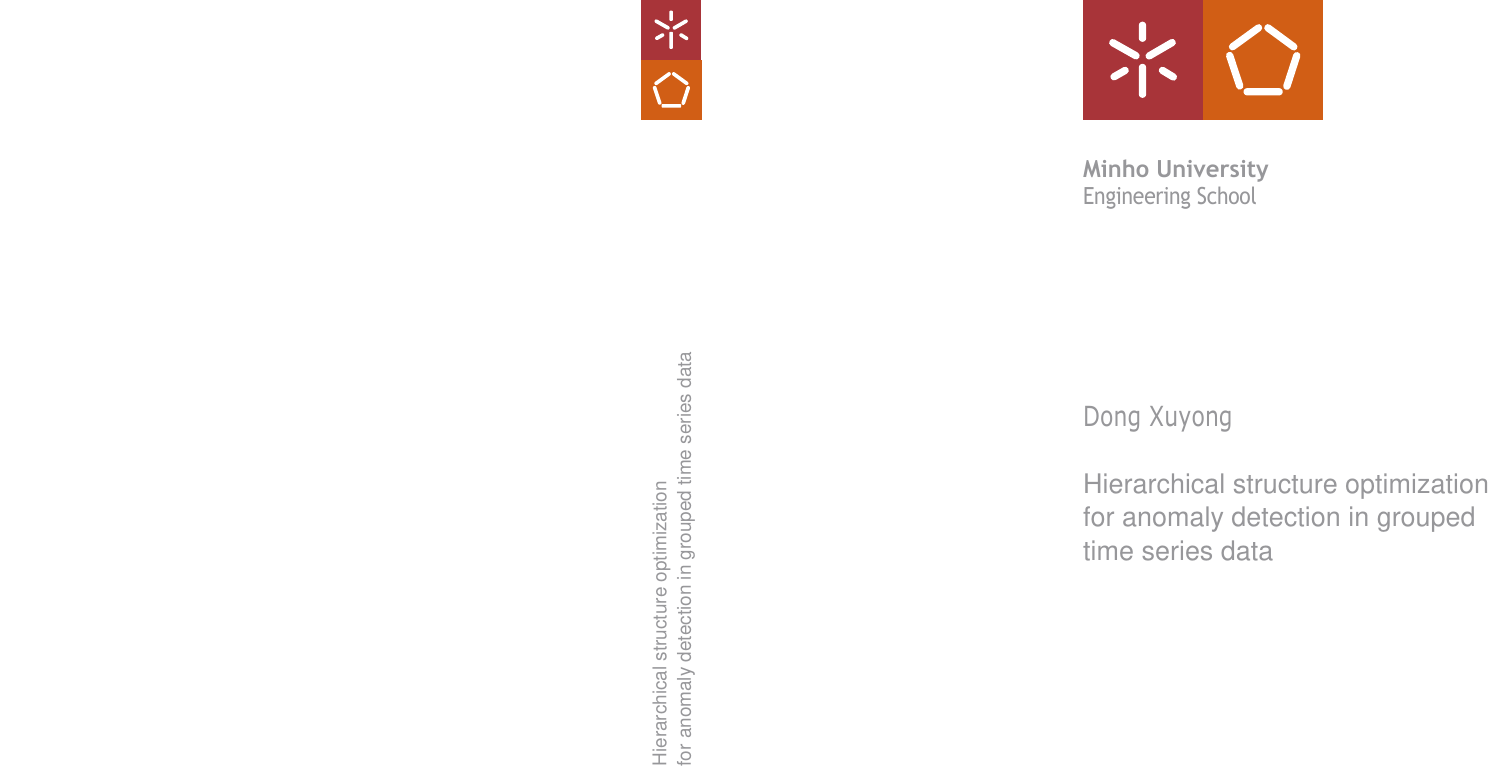
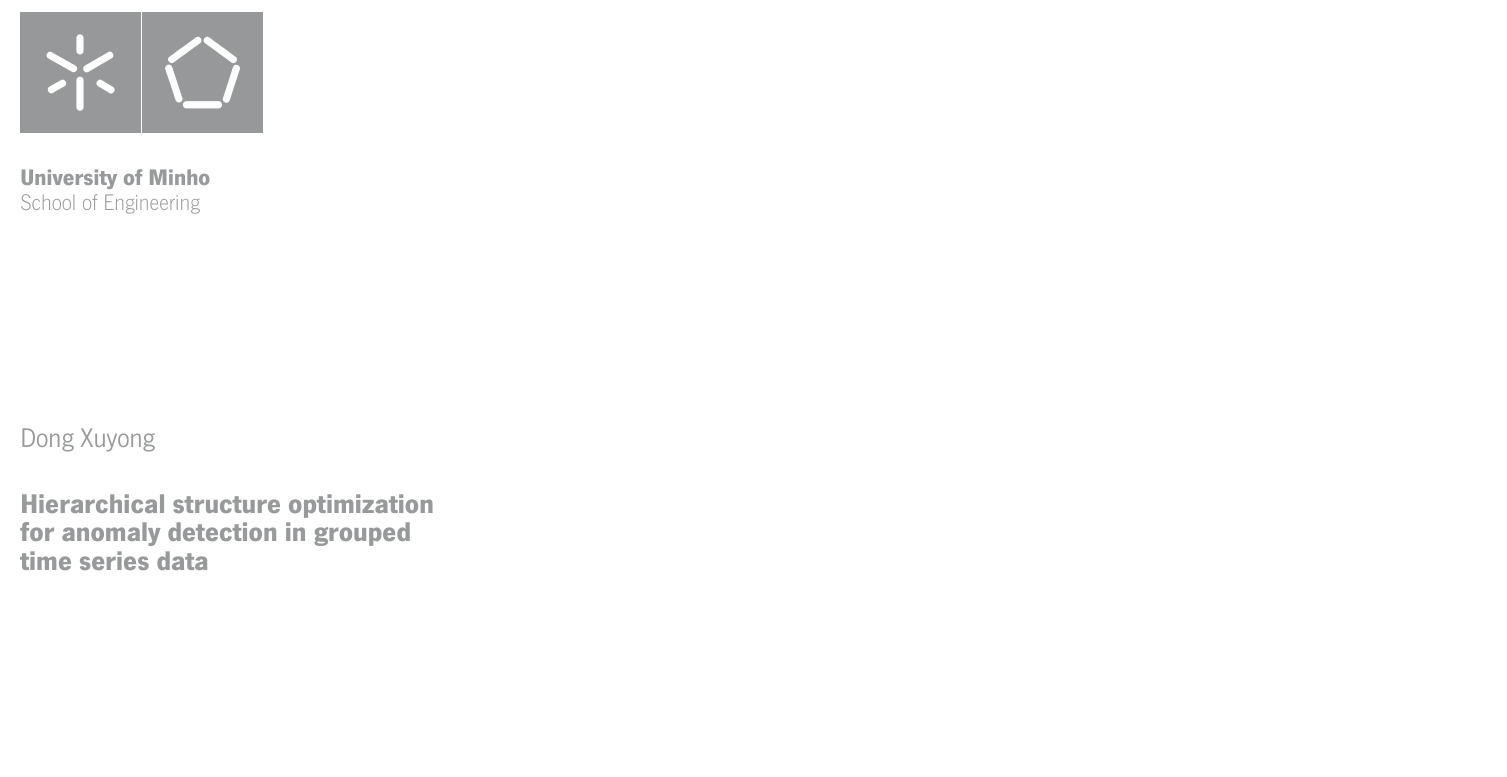
Before and after one commit to Dong-Xuyong/thesis, a LaTeX thesis (PonyGE2/Latex Document/main.tex, which reads PonyGE2/Latex Document/covers.tex): part of page 1 of 77 before the commit and part of page 3 of 78 after it, cut at the place of the change, the shorter picture padded with empty space. Compiled offline with LuaLaTeX.

Commit message:
Generate the dissertation covers in LaTeX. (#8)
Replace the static cover and title-page PDFs with an editable cover spread, gray verso, and title page. The submission month is November 2026, set once and printed on the cover, spine, and title page.

Co-authored-by: Cursor Agent <cursoragent@cursor.com>
Co-authored-by: Dong Xuyong <Dong-Xuyong@users.noreply.github.com>

```diff
--- /dev/null
+++ b/PonyGE2/Latex Document/covers.tex
@@ -0,0 +16,36 @@
+  \begin{tikzpicture}[remember picture, overlay, x=1mm, y=1mm]
+    \begin{scope}[shift={(current page.north west)}, yscale=-1]
+      % Spine symbols, vertical, without the school name (Annex 2).
+      \node[anchor=north, inner sep=0pt] at (220,16)
+        {\includegraphics[width=9mm]{assets/logos/UM.jpg}};
+      \node[anchor=north, inner sep=0pt] at (220,26)
+        {\includegraphics[width=9mm]{assets/logos/EE.jpg}};
+      \node[anchor=center, rotate=90, text=PANTONECoolGray7C, inner sep=0pt] at (220,150) {%
+        \fontsize{12pt}{14.4pt}\selectfont
+        \shortstack{%
+          \textbf{Hierarchical structure optimization}\\
+          \textbf{for anomaly detection in grouped time series data}\\
+          Dong Xuyong}};
+      \node[anchor=center, rotate=90, text=PANTONECoolGray7C, inner sep=0pt] at (220,278) {%
+        \fontsize{10pt}{12pt}\selectfont UMinho | \submissiondate};
+      % Front cover. Text block starts 79 mm into the front panel, as in the template.
+      \node[anchor=north west, inner sep=0pt] at (309,18)
+        {\includegraphics[width=26mm]{assets/logos/UM.jpg}%
+         \includegraphics[width=26mm]{assets/logos/EE.jpg}};
+      \node[anchor=north west, text=PANTONECoolGray7C, inner sep=0pt] at (309,52) {%
+        \fontsize{14.4pt}{16.8pt}\selectfont
+        \shortstack[l]{%
+          \textbf{University of Minho}\\
+          {\NewsGotTLight School of Engineering}}};
+      \node[anchor=north west, text=PANTONECoolGray7C, inner sep=0pt] at (309,108) {%
+        \fontsize{17.28pt}{20.4pt}\selectfont
+        \shortstack[l]{%
+          Dong Xuyong\\
+          \strut\\
+          \textbf{Hierarchical structure optimization}\\
+          \textbf{for anomaly detection in grouped}\\
+          \textbf{time series data}}};
+      \node[anchor=north west, text=PANTONECoolGray7C, inner sep=0pt] at (309,282) {%
+        \fontsize{10pt}{12pt}\selectfont \submissiondate};
+    \end{scope}
+  \end{tikzpicture}%
@@ -0,0 +72,34 @@
+  \begin{tikzpicture}[remember picture, overlay, x=1mm, y=1mm]
+    \begin{scope}[shift={(current page.north west)}, yscale=-1]
+      \node[anchor=north west, inner sep=0pt] at (79,18)
+        {\includegraphics[width=26mm]{assets/logos/UM-gray.jpg}\hspace{0.5mm}%
+         \includegraphics[width=26mm]{assets/logos/EE-gray.jpg}};
+      \node[anchor=north west, text=PANTONECoolGray7C, inner sep=0pt] at (79,52) {%
+        \fontsize{14.4pt}{16.8pt}\selectfont
+        \shortstack[l]{%
+          \textbf{University of Minho}\\
+          {\NewsGotTLight School of Engineering}}};
+      \node[anchor=north west, text=PANTONECoolGray7C, inner sep=0pt] at (79,108) {%
+        \fontsize{17.28pt}{20.4pt}\selectfont
+        \shortstack[l]{%
+          Dong Xuyong\\
+          \strut\\
+          \textbf{Hierarchical structure optimization}\\
+          \textbf{for anomaly detection in grouped}\\
+          \textbf{time series data}}};
+      \node[anchor=north west, text=PANTONECoolGray7C, inner sep=0pt] at (79,188) {%
+        \fontsize{14.4pt}{16.8pt}\selectfont
+        \shortstack[l]{%
+          Master's dissertation in Information Systems\\
+          Engineering and Management\\
+          \strut\\
+          \textbf{Work carried out under the supervision of}\\
+          \textbf{Professor Doctor Paulo Alexandre Ribeiro Cortez}\\
+          \textbf{Professor Doctor Emanuel Demétrio Mendes Gouveia}}};
+      \node[anchor=north west, text=PANTONECoolGray7C, inner sep=0pt] at (79,282) {%
+        \fontsize{10pt}{12pt}\selectfont \submissiondate};
+    \end{scope}
+  \end{tikzpicture}%
+  \endgroup
+  \clearpage
+}
--- a/PonyGE2/Latex Document/main.tex
+++ b/PonyGE2/Latex Document/main.tex
@@ -59,6 +59,7 @@
 
 \usepackage{mathtools}
 \usepackage{chngcntr}
+\usepackage{tikz}
 
 % RT-80/2026, item 16: 1.5 line spacing in the body.
 % The reference list sets this back to 1 via \bibfont.
```
Also changed, not shown: PonyGE2/Latex Document/0-atachements.tex (+0 -9 lines), PonyGE2/Latex Document/assets/logos/EE-gray.jpg (added), PonyGE2/Latex Document/assets/logos/EE.jpg (added), PonyGE2/Latex Document/assets/logos/UM-gray.jpg (added), PonyGE2/Latex Document/assets/logos/UM.jpg (added), PonyGE2/Latex Document/main.pdf, PonyGE2/Latex Document/covers.tex (35 more changed lines), PonyGE2/Latex Document/main.tex (15 more changed lines), 3 other files.
